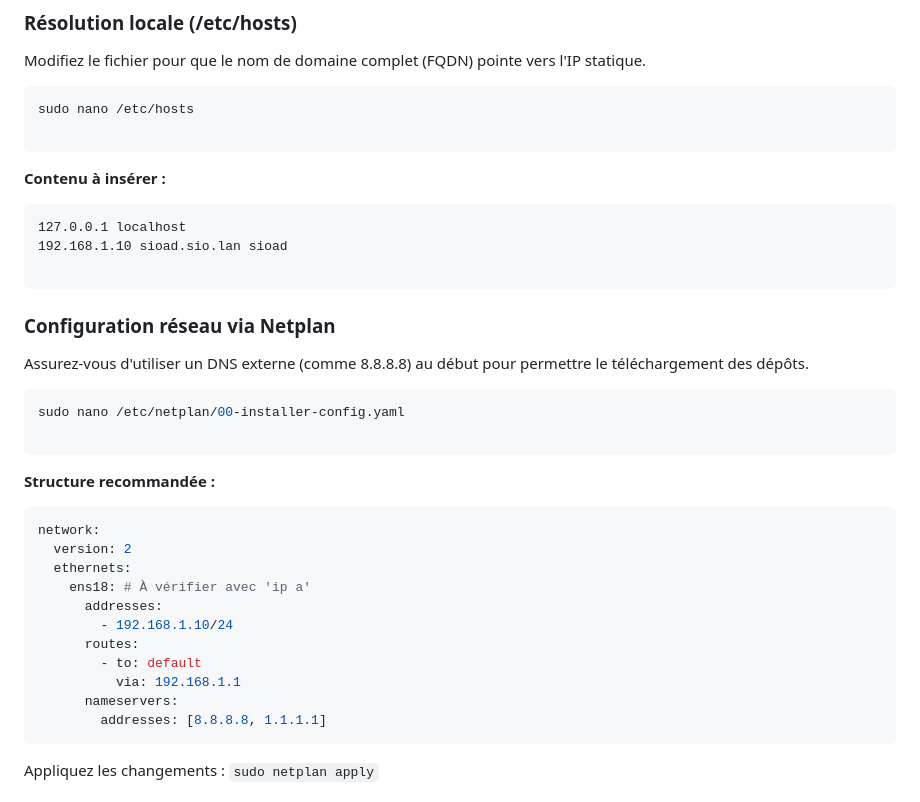
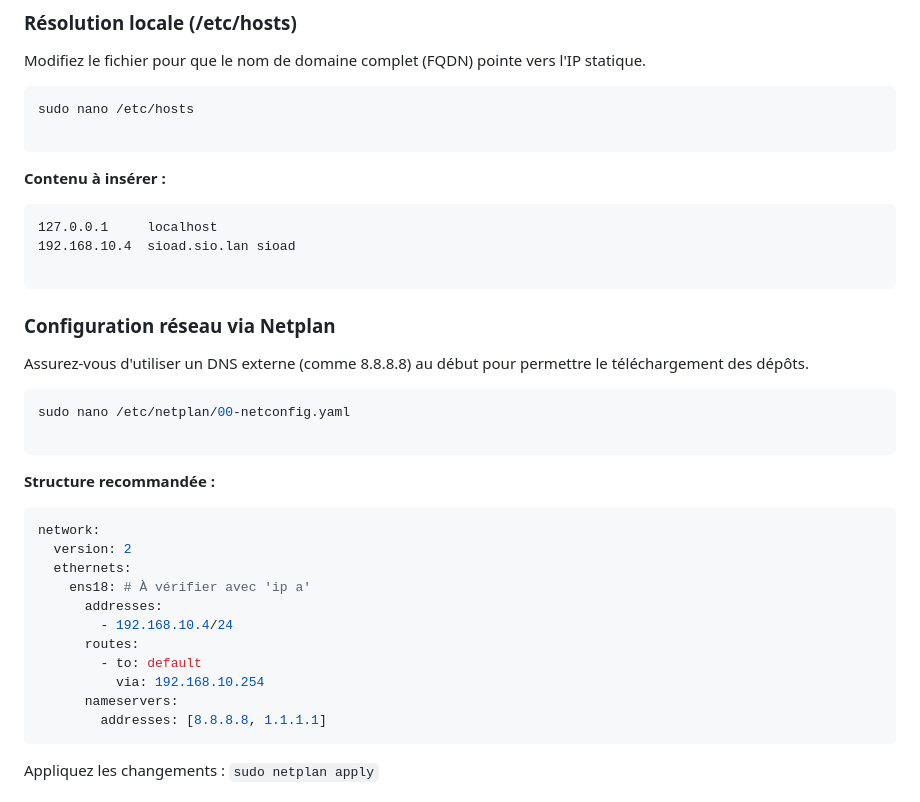
Before and after one commit to cristianmeyers/cyberenv, a Markdown page: Services/ActiveDirectory/README.md, the part around the change. Rendered like a GitHub page.

Commit message:
ad updated ip

````diff
--- a/Services/ActiveDirectory/README.md
+++ b/Services/ActiveDirectory/README.md
@@ -26,8 +26,8 @@ sudo nano /etc/hosts
 **Contenu à insérer :**
 
 ```text
-127.0.0.1 localhost
-192.168.1.10 sioad.sio.lan sioad
+127.0.0.1     localhost
+192.168.10.4  sioad.sio.lan sioad
 
 ```
 
@@ -36,7 +36,7 @@ sudo nano /etc/hosts
 Assurez-vous d'utiliser un DNS externe (comme 8.8.8.8) au début pour permettre le téléchargement des dépôts.
 
 ```bash
-sudo nano /etc/netplan/00-installer-config.yaml
+sudo nano /etc/netplan/00-netconfig.yaml
 
 ```
 
@@ -48,10 +48,10 @@ network:
   ethernets:
     ens18: # À vérifier avec 'ip a'
       addresses:
-        - 192.168.1.10/24
+        - 192.168.10.4/24
       routes:
         - to: default
-          via: 192.168.1.1
+          via: 192.168.10.254
       nameservers:
         addresses: [8.8.8.8, 1.1.1.1]
 ```
````
